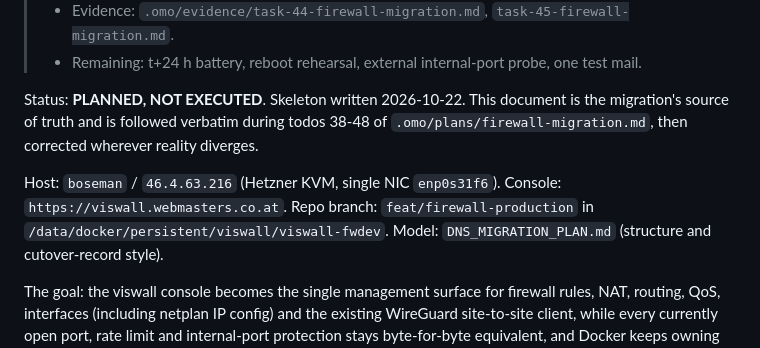
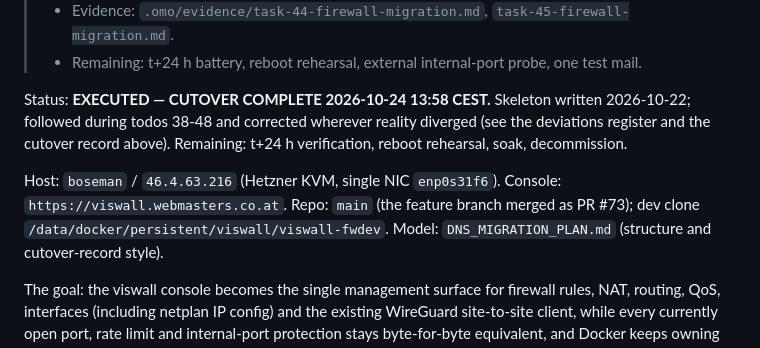
Before and after one commit to hrohrweck/viswall, a Markdown page: FIREWALL_MIGRATION_PLAN.md, the part around the change. Rendered like a GitHub page.

Commit message:
docs(firewall): mark the plan executed; point at main and the remaining phases

```diff
--- a/FIREWALL_MIGRATION_PLAN.md
+++ b/FIREWALL_MIGRATION_PLAN.md
@@ -15,13 +15,13 @@
 > - Evidence: `.omo/evidence/task-44-firewall-migration.md`, `task-45-firewall-migration.md`.
 > - Remaining: t+24 h battery, reboot rehearsal, external internal-port probe, one test mail.
 
-Status: **PLANNED, NOT EXECUTED**. Skeleton written 2026-10-22. This document is the
-migration's source of truth and is followed verbatim during todos 38-48 of
-`.omo/plans/firewall-migration.md`, then corrected wherever reality diverges.
+Status: **EXECUTED — CUTOVER COMPLETE 2026-10-24 13:58 CEST.** Skeleton written 2026-10-22;
+followed during todos 38-48 and corrected wherever reality diverged (see the deviations register
+and the cutover record above). Remaining: t+24 h verification, reboot rehearsal, soak, decommission.
 
 Host: `boseman` / `46.4.63.216` (Hetzner KVM, single NIC `enp0s31f6`).
 Console: `https://viswall.webmasters.co.at`.
-Repo branch: `feat/firewall-production` in `/data/docker/persistent/viswall/viswall-fwdev`.
+Repo: `main` (the feature branch merged as PR #73); dev clone `/data/docker/persistent/viswall/viswall-fwdev`.
 Model: `DNS_MIGRATION_PLAN.md` (structure and cutover-record style).
 
 The goal: the viswall console becomes the single management surface for firewall
```
